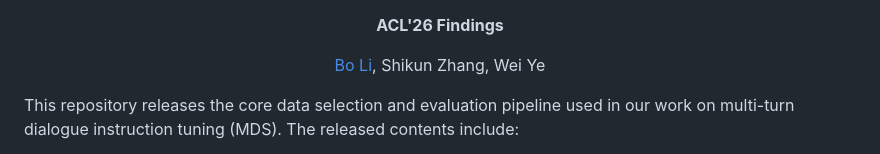
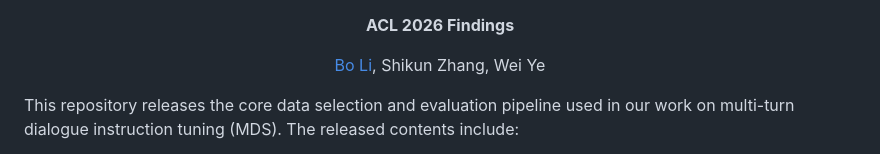
Before and after one commit to pkuserc/MDS, a Markdown page: README.md, the part around one of its changes. GitHub-like rendering.

```diff
--- a/README.md
+++ b/README.md
@@ -6,9 +10,9 @@
 [![Venue](https://img.shields.io/badge/ACL-2026-blue.svg)](https://2026.aclweb.org/)
 [![Task](https://img.shields.io/badge/Task-Dialogue%20Data%20Selection-purple.svg)](#overview)
 
-**ACL'26 Findings**
+**ACL 2026 Findings**
 
- <a href="https://deepblue666.github.io/">Bo Li</a>, Shikun Zhang, Wei Ye
+<a href="https://deepblue666.github.io/">Bo Li</a>, Shikun Zhang, Wei Ye
 
 </div>
 
```
Also changed, not shown: other parts of README.md (+6 -2 lines).
